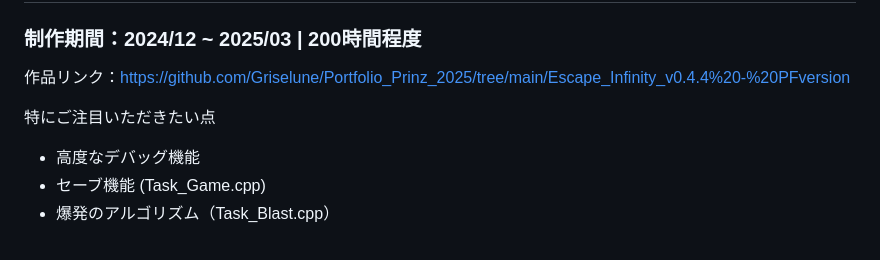
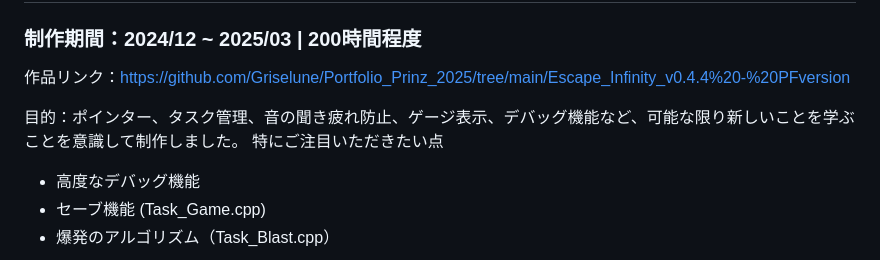
Before and after one commit to Griselune/Portfolio_Prinz_2025, a Markdown page: README.md, the part around the change. GitHub-like rendering.

```diff
--- a/README.md
+++ b/README.md
@@ -5,6 +5,7 @@ ________________________________________________________________________________
 ### 制作期間：2024/12 ~ 2025/03 | 200時間程度
 作品リンク：https://github.com/Griselune/Portfolio_Prinz_2025/tree/main/Escape_Infinity_v0.4.4%20-%20PFversion
 
+目的：ポインター、タスク管理、音の聞き疲れ防止、ゲージ表示、デバッグ機能など、可能な限り新しいことを学ぶことを意識して制作しました。
 特にご注目いただきたい点
 - 高度なデバッグ機能
 - セーブ機能 (Task_Game.cpp)
```
